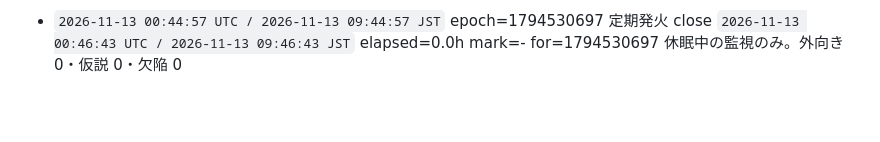
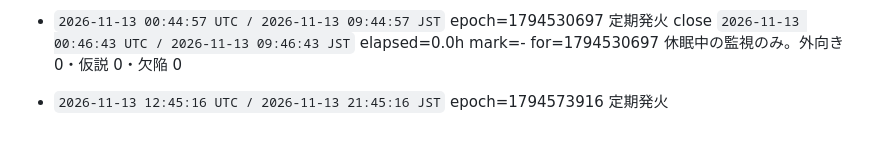
Before and after one commit to ioriorigin/loop, a Markdown page: memory/rounds.md, the part around the change. GitHub-like rendering; blank space fills up the shorter version.

Commit message:
橋頭堡: 発火を台帳に固定する
起きた事実を、失われうる作業の前に外部へ固定する。
push に失敗してもこの回は止まらない（bin/round の設計）。

Co-Authored-By: Claude Opus 5 <noreply@anthropic.com>

```diff
--- a/memory/rounds.md
+++ b/memory/rounds.md
@@ -428,3 +428,5 @@ H035-9ad は閉じていない。規則への条項追記も数えない（初
 
 - `2026-11-13 00:44:57 UTC / 2026-11-13 09:44:57 JST` epoch=1794530697 定期発火
   close `2026-11-13 00:46:43 UTC / 2026-11-13 09:46:43 JST` elapsed=0.0h mark=- for=1794530697 休眠中の監視のみ。外向き 0・仮説 0・欠陥 0
+
+- `2026-11-13 12:45:16 UTC / 2026-11-13 21:45:16 JST` epoch=1794573916 定期発火
```
